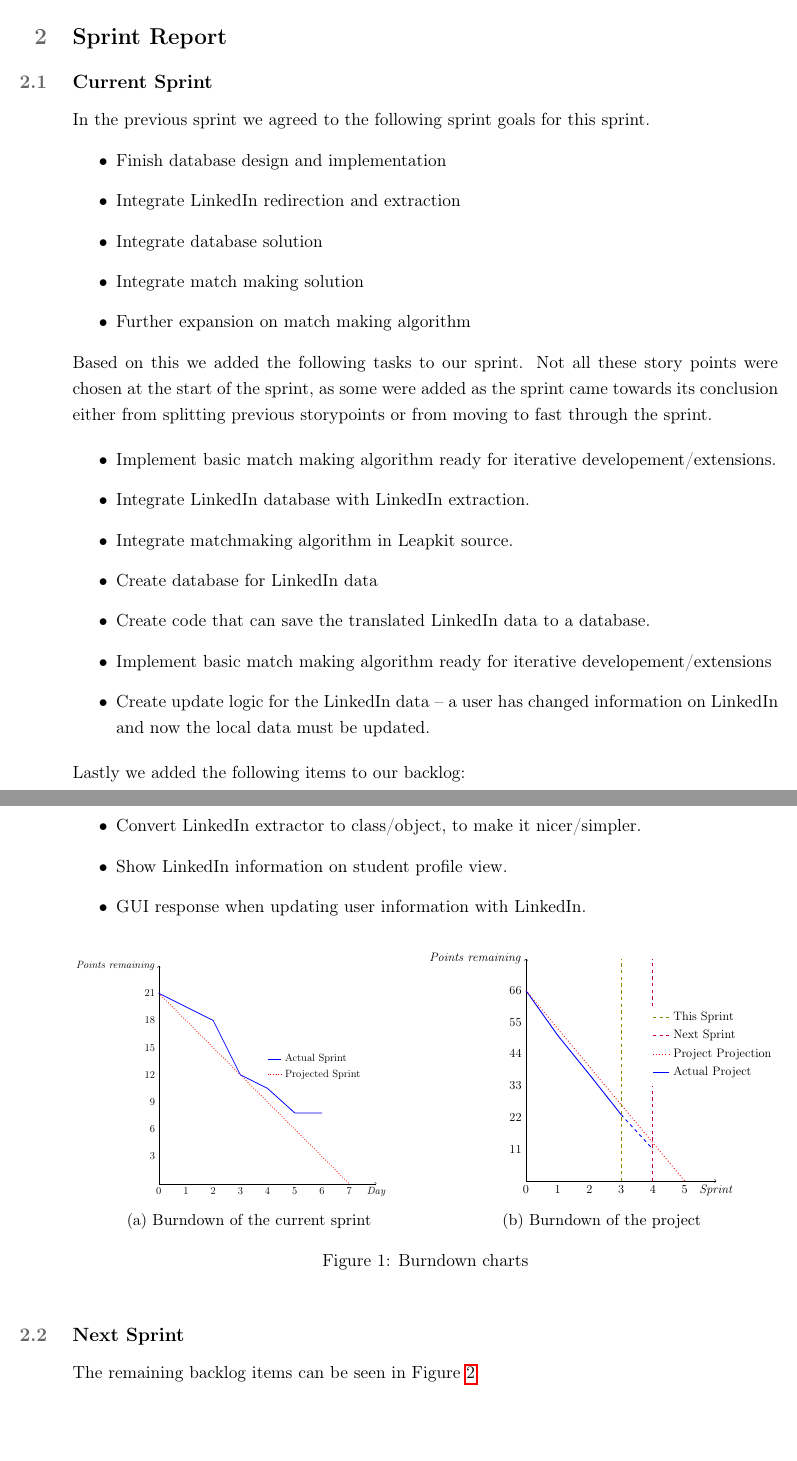
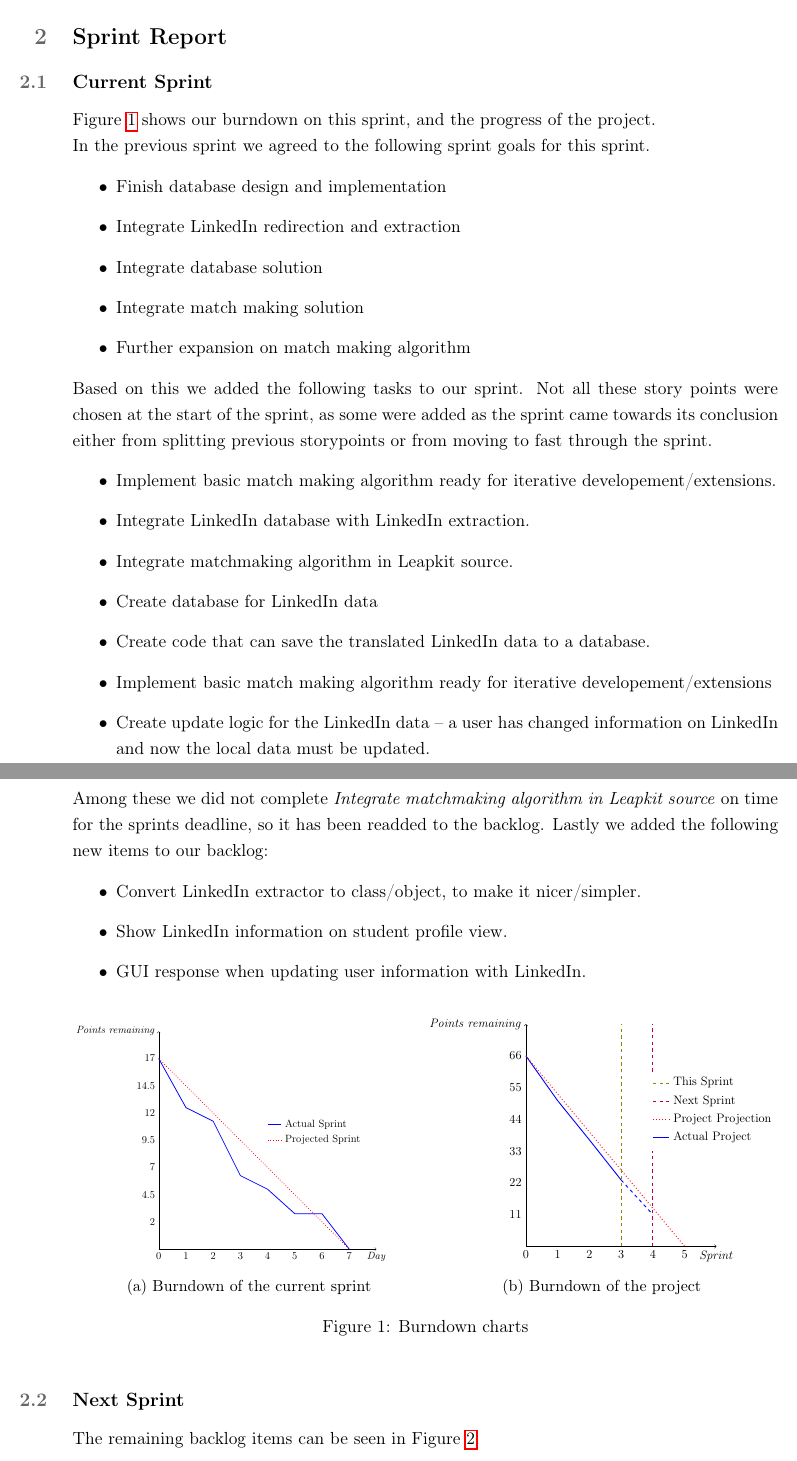
Before and after one commit to martinnj/PCDS, a LaTeX document (deliverable4/main.tex, which reads deliverable4/burndownSprint.tex, deliverable4/sprintreport.tex): two parts of pages 2 and 3 of 5, joined at a grey line, cut so that both start at the same text, the shorter picture padded with empty space. Compiled offline with pdfLaTeX.

Commit message:
burndown done and some more sprintreport

```diff
--- a/deliverable4/burndownSprint.tex
+++ b/deliverable4/burndownSprint.tex
@@ -15,19 +15,19 @@
 % vertical axis
     \draw[->] (0,0) -- (0,8) node[anchor=east] {\emph{Points remaining}};
 % labels
-    \draw   (0,1) node[anchor=east] {3}
-            (0,2) node[anchor=east] {6}
-            (0,3) node[anchor=east] {9}
-            (0,4) node[anchor=east] {12}
-            (0,5) node[anchor=east] {15}
-            (0,6) node[anchor=east] {18}
-            (0,7) node[anchor=east] {21};
+    \draw   (0,1) node[anchor=east] {2}
+            (0,2) node[anchor=east] {4.5}
+            (0,3) node[anchor=east] {7}
+            (0,4) node[anchor=east] {9.5}
+            (0,5) node[anchor=east] {12}
+            (0,6) node[anchor=east] {14.5}
+            (0,7) node[anchor=east] {17};
 
 % projected
     \draw[thick, dotted, red] (0,7) -- (7,0);
 
 % actual
-    \draw[thick, blue] (0,7) -- (1,6.5) -- (2,6.0) -- (3,4) -- (4,3.5) -- (5,2.6) -- (6,2.6);
+    \draw[thick, blue] (0,7) -- (1,5.2) -- (2,4.7) -- (3,2.7) -- (4,2.2) -- (5,1.3) -- (6,1.3) -- (7,0);
 
 % legend
     \begin{scope}[shift={(4,4)}]
--- a/deliverable4/sprintreport.tex
+++ b/deliverable4/sprintreport.tex
@@ -2,7 +2,7 @@
 % stories completed, progress report (e.g., through a burndown chart), next sprint
 
 \subsection{Current Sprint}
-
+Figure \ref{fig:burndown} shows our burndown on this sprint, and the progress of the project.\\
 In the previous sprint we agreed to the following sprint goals for this sprint.
 \begin{itemize}
     \item Finish database design and implementation
@@ -24,7 +23,8 @@ from moving to fast through the sprint.
     \item Implement basic match making algorithm ready for iterative developement/extensions
     \item Create update logic for the LinkedIn data -- a user has changed information on LinkedIn and now the local data must be updated.
 \end{itemize}
-Lastly we added the following items to our backlog:
+Among these we did not complete \emph{Integrate matchmaking algorithm in Leapkit source} on time for the sprints deadline, so it has been readded to the backlog.
+Lastly we added the following new items to our backlog:
 \begin{itemize}
     \item Convert LinkedIn extractor to class/object, to make it nicer/simpler.
     \item Show LinkedIn information on student profile view.
@@ -44,6 +44,7 @@ Lastly we added the following items to our backlog:
         \label{fig:burndownProject}
     \end{subfigure}
     \caption{Burndown charts}
+    \label{fig:burndown}
 \end{figure}
 
 \subsection{Next Sprint}
```
Also changed, not shown: deliverable4/sprintreport.tex (1 more changed lines).
